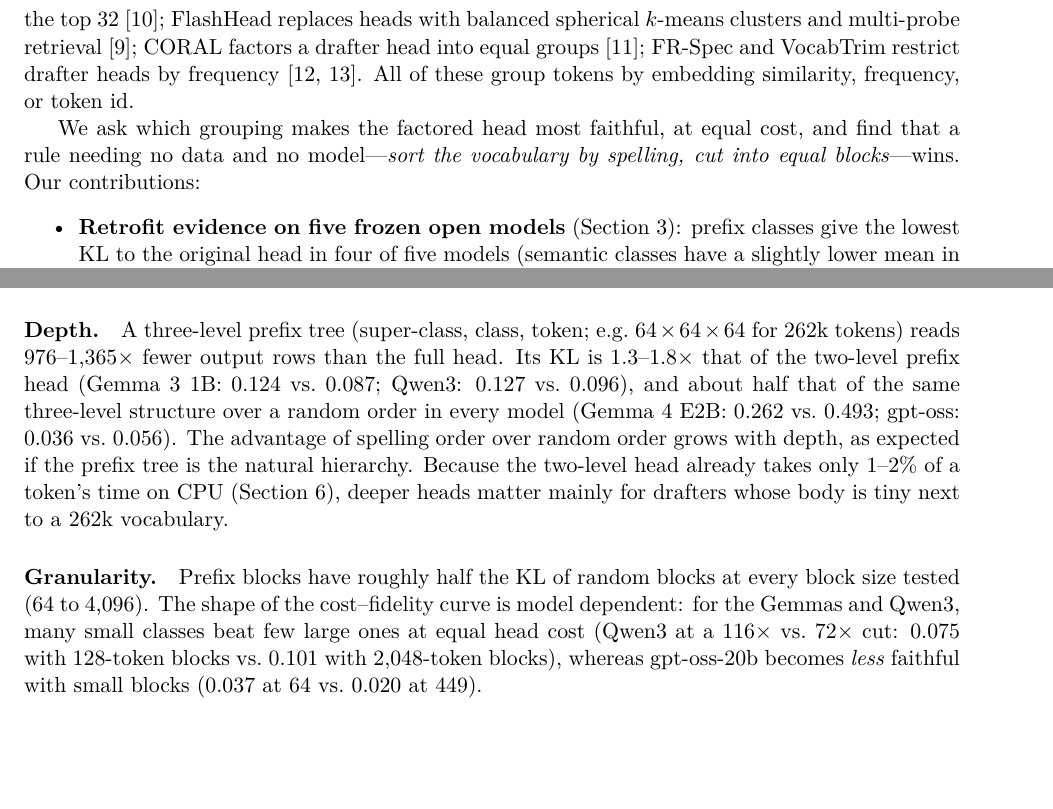
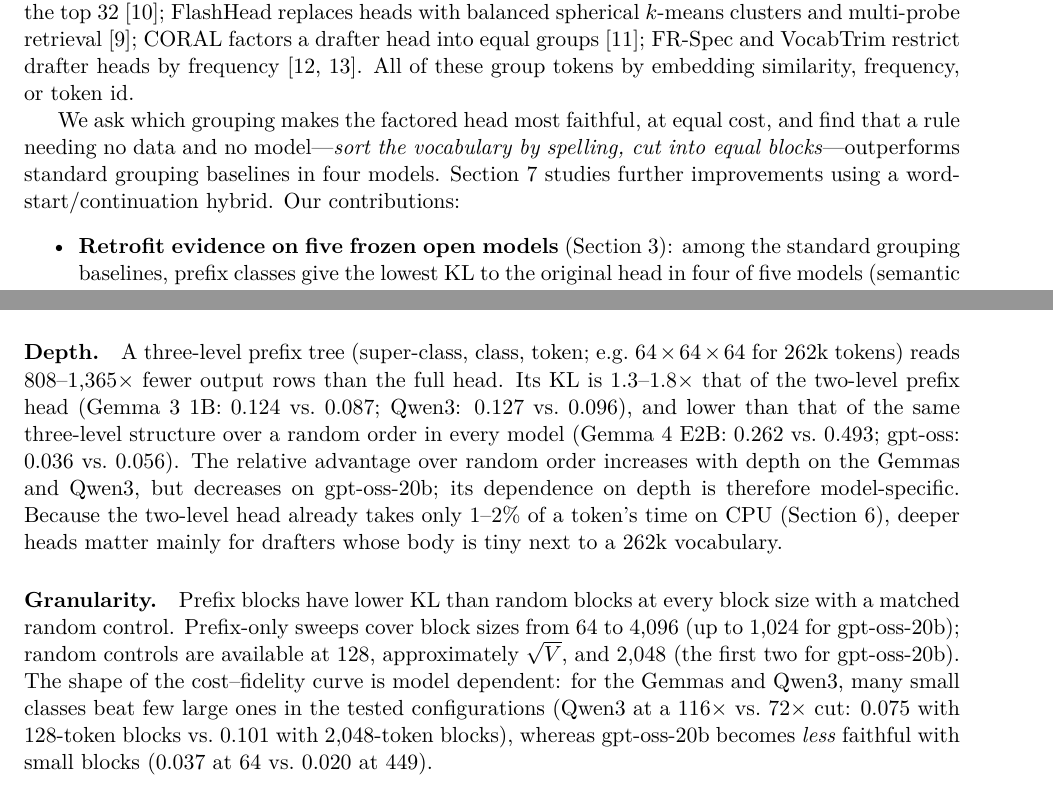
Before and after one commit to lucasrgt/prefix-head, a LaTeX paper (paper/main.tex): two parts of pages 2 and 6 of 8, joined at a grey line, cut so that both start at the same text, the shorter picture padded with empty space. Compiled offline with pdfLaTeX.

Commit message:
Align publication claims with final variation results

```diff
--- a/paper/main.tex
+++ b/paper/main.tex
@@ -26,9 +26,9 @@ The output projection of a language model maps a hidden state $h\in\mathbb{R}^d$
 
 Class-factored softmax \citep{goodman2001classes,mikolov2011extensions} is the classical remedy: predict a class, then a token inside the class, each with a small softmax; with $C\approx\sqrt{V}$ classes of $m\approx\sqrt{V}$ tokens the head reads $(C+m)d$ instead of $Vd$ weights. It fell out of use on GPUs with large batches, where the full head is cheap, and because it costs quality. It is back: Gemma~4's drafters score 2{,}048 token clusters and expand the top 32 \citep{gemma4}; FlashHead replaces heads with balanced spherical $k$-means clusters and multi-probe retrieval \citep{flashhead}; CORAL factors a drafter head into equal groups \citep{coral}; FR-Spec and VocabTrim restrict drafter heads by frequency \citep{frspec,vocabtrim}. All of these group tokens by embedding similarity, frequency, or token id.
 
-We ask which grouping makes the factored head most faithful, at equal cost, and find that a rule needing no data and no model---\emph{sort the vocabulary by spelling, cut into equal blocks}---wins. Our contributions:
+We ask which grouping makes the factored head most faithful, at equal cost, and find that a rule needing no data and no model---\emph{sort the vocabulary by spelling, cut into equal blocks}---outperforms standard grouping baselines in four models. Section~\ref{sec:variations} studies further improvements using a word-start/continuation hybrid. Our contributions:
 \begin{itemize}
-\item \textbf{Retrofit evidence on five frozen open models} (Section~\ref{sec:retrofit}): prefix classes give the lowest KL to the original head in four of five models (semantic classes have a slightly lower mean in the fifth), and beat the ordering shipped with Gemma~4 by 27--33\% in KL at equal cost.
+\item \textbf{Retrofit evidence on five frozen open models} (Section~\ref{sec:retrofit}): among the standard grouping baselines, prefix classes give the lowest KL to the original head in four of five models (semantic classes have a slightly lower mean in the fifth), and beat the ordering shipped with Gemma~4 by 27--33\% in KL at equal cost.
 \item \textbf{From-scratch evidence} across MLP, recurrent and Transformer models, two languages and vocabularies of 8k--100k (Section~\ref{sec:scratch}), including the honest finding that the gap shrinks with vocabulary size.
 \item \textbf{A mechanism} (Section~\ref{sec:why}): the class decision becomes easy because it follows the generation direction; the gain is 4--6$\times$ larger on word-continuation tokens. This reconciles our result with the opposite whole-word finding of \citet{jiang2017}.
 \item \textbf{End-to-end CPU throughput and head-only GPU cost} at batch one (Section~\ref{sec:cost}).
@@ -190,9 +191,9 @@ suffix (reversed spelling) & 0.197 & 0.141 & 0.139 & 0.257 & 0.030 \\
 \end{tabular}
 \end{table}
 
-\paragraph{Depth.} A three-level prefix tree (super-class, class, token; e.g.\ $64\times64\times64$ for 262k tokens) reads 976--1{,}365$\times$ fewer output rows than the full head. Its KL is 1.3--1.8$\times$ that of the two-level prefix head (Gemma~3 1B: 0.124 vs.\ 0.087; Qwen3: 0.127 vs.\ 0.096), and about half that of the same three-level structure over a random order in every model (Gemma~4 E2B: 0.262 vs.\ 0.493; gpt-oss: 0.036 vs.\ 0.056). The advantage of spelling order over random order grows with depth, as expected if the prefix tree is the natural hierarchy. Because the two-level head already takes only 1--2\% of a token's time on CPU (Section~\ref{sec:cost}), deeper heads matter mainly for drafters whose body is tiny next to a 262k vocabulary.
+\paragraph{Depth.} A three-level prefix tree (super-class, class, token; e.g.\ $64\times64\times64$ for 262k tokens) reads 808--1{,}365$\times$ fewer output rows than the full head. Its KL is 1.3--1.8$\times$ that of the two-level prefix head (Gemma~3 1B: 0.124 vs.\ 0.087; Qwen3: 0.127 vs.\ 0.096), and lower than that of the same three-level structure over a random order in every model (Gemma~4 E2B: 0.262 vs.\ 0.493; gpt-oss: 0.036 vs.\ 0.056). The relative advantage over random order increases with depth on the Gemmas and Qwen3, but decreases on gpt-oss-20b; its dependence on depth is therefore model-specific. Because the two-level head already takes only 1--2\% of a token's time on CPU (Section~\ref{sec:cost}), deeper heads matter mainly for drafters whose body is tiny next to a 262k vocabulary.
 
-\paragraph{Granularity.} Prefix blocks have roughly half the KL of random blocks at every block size tested (64 to 4{,}096). The shape of the cost--fidelity curve is model dependent: for the Gemmas and Qwen3, many small classes beat few large ones at equal head cost (Qwen3 at a 116$\times$ vs.\ 72$\times$ cut: 0.075 with 128-token blocks vs.\ 0.101 with 2{,}048-token blocks), whereas gpt-oss-20b becomes \emph{less} faithful with small blocks (0.037 at 64 vs.\ 0.020 at 449).
+\paragraph{Granularity.} Prefix blocks have lower KL than random blocks at every block size with a matched random control. Prefix-only sweeps cover block sizes from 64 to 4{,}096 (up to 1{,}024 for gpt-oss-20b); random controls are available at 128, approximately $\sqrt V$, and 2{,}048 (the first two for gpt-oss-20b). The shape of the cost--fidelity curve is model dependent: for the Gemmas and Qwen3, many small classes beat few large ones in the tested configurations (Qwen3 at a 116$\times$ vs.\ 72$\times$ cut: 0.075 with 128-token blocks vs.\ 0.101 with 2{,}048-token blocks), whereas gpt-oss-20b becomes \emph{less} faithful with small blocks (0.037 at 64 vs.\ 0.020 at 449).
 
 \paragraph{Refinement.} Starting from prefix blocks, we moved each token to the class whose trained predictor already assigns high probability in that token's contexts (capacity-limited) and retrained, for three rounds. Every round was worse than the prefix start in every model (e.g.\ Qwen3: 0.096 $\to$ 0.167, 0.132, 0.145), so this heuristic does not improve on spelling order; whether a direct KL-optimizing search can is left open.
 
```
Also changed, not shown: README.md, paper/main.pdf, paper/main.tex (9 more changed lines), 1 other file.
